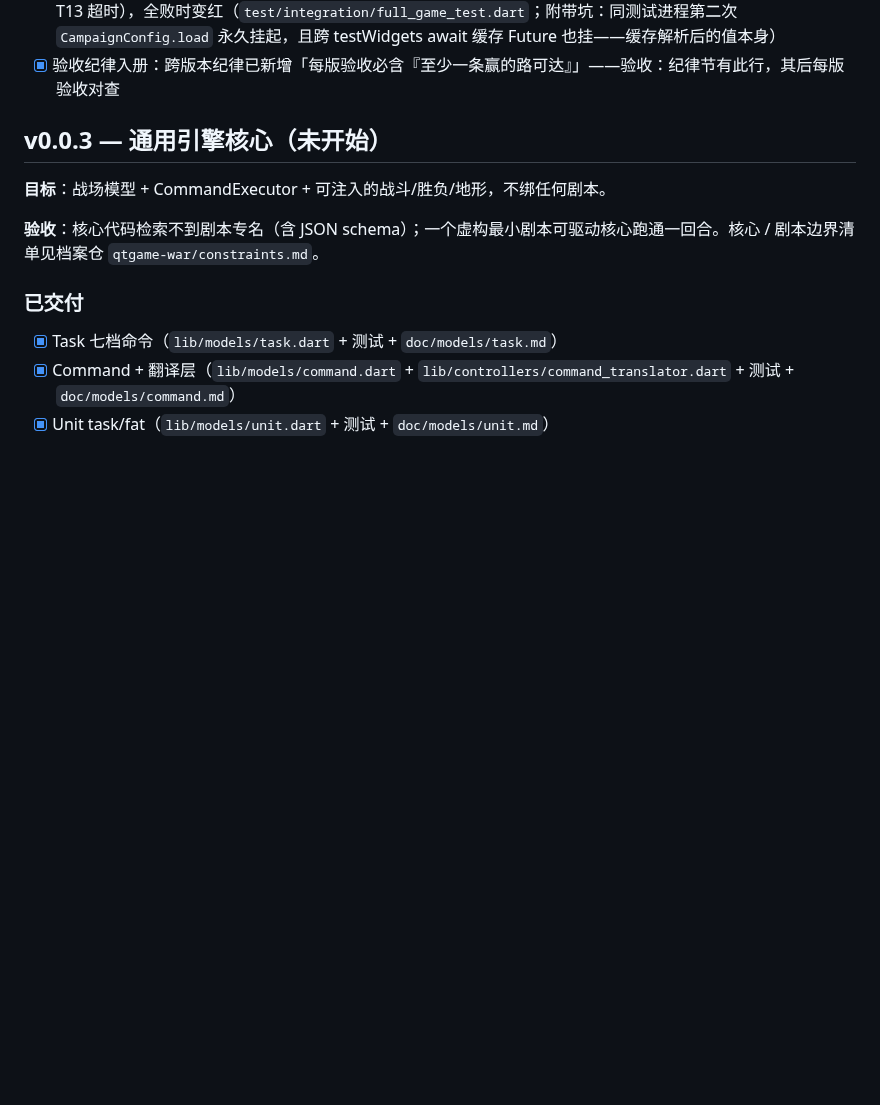
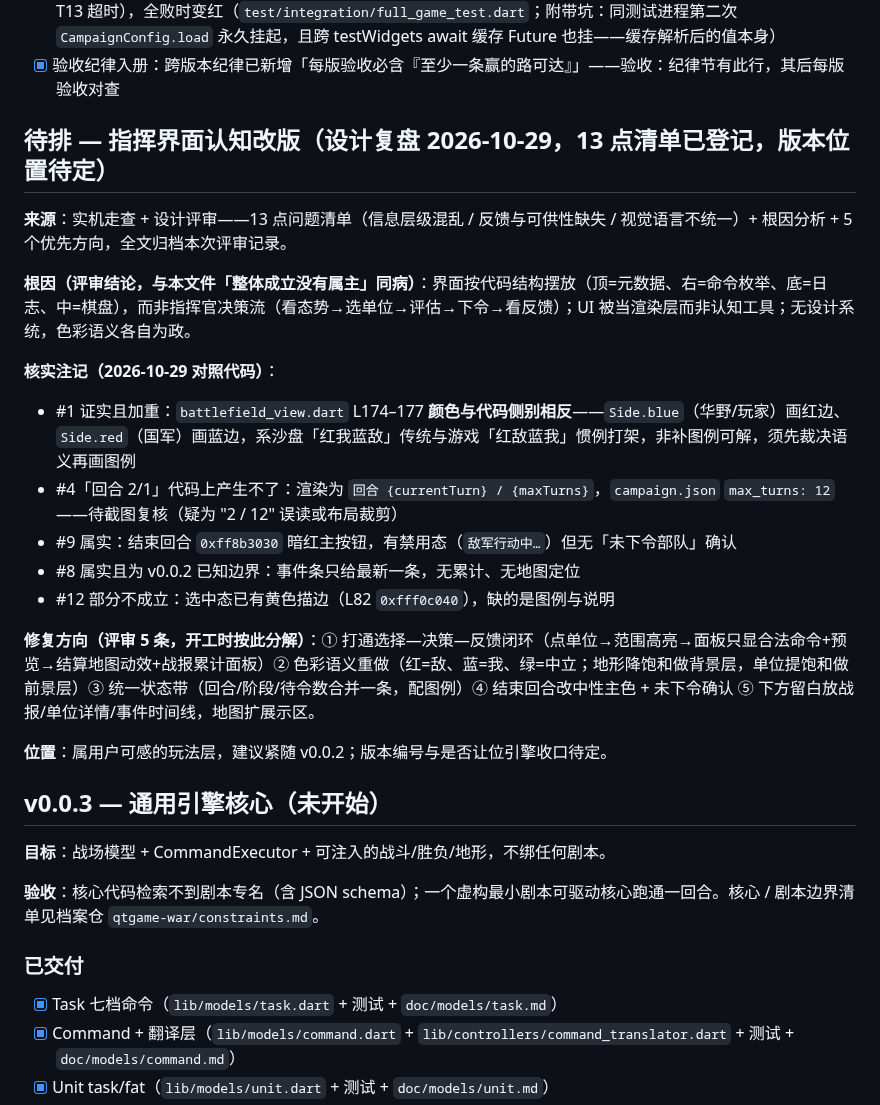
Before and after one commit to quanttide/qtgame-war, a Markdown page: src/studio/ROADMAP.md, the part around the change. GitHub-like rendering; blank space fills up the shorter version.

Commit message:
docs(studio): 登记指挥界面认知改版——13点设计复盘与核实注记

```diff
--- a/src/studio/ROADMAP.md
+++ b/src/studio/ROADMAP.md
@@ -42,6 +42,23 @@
 - [x] 决策卡去重 + 阻援接线：「围困」换「阻击援军」（阻援线实为 `TaskType.reliefTasks={block,flank,lure}`，卡用 `block`），`reliefPos` 从写死 null 改为首支存活援军位置，未到则 null（原地待命）——验收：三卡行为各异；第 7/8 回合援军到达后阻击卡指向援军
 - [x] 整局测试升种子批：12 个固定种子跑强攻 bot，断言至少一胜——验收：实测 **8 胜 4 败**（胜 T3–T6 占领要塞，败 T13 超时），全败时变红（`test/integration/full_game_test.dart`；附带坑：同测试进程第二次 `CampaignConfig.load` 永久挂起，且跨 testWidgets await 缓存 Future 也挂——缓存解析后的值本身）
 - [x] 验收纪律入册：跨版本纪律已新增「每版验收必含『至少一条赢的路可达』」——验收：纪律节有此行，其后每版验收对查
+
+## 待排 — 指挥界面认知改版（设计复盘 2026-10-29，13 点清单已登记，版本位置待定）
+
+**来源**：实机走查 + 设计评审——13 点问题清单（信息层级混乱 / 反馈与可供性缺失 / 视觉语言不统一）+ 根因分析 + 5 个优先方向，全文归档本次评审记录。
+
+**根因（评审结论，与本文件「整体成立没有属主」同病）**：界面按代码结构摆放（顶=元数据、右=命令枚举、底=日志、中=棋盘），而非指挥官决策流（看态势→选单位→评估→下令→看反馈）；UI 被当渲染层而非认知工具；无设计系统，色彩语义各自为政。
+
+**核实注记（2026-10-29 对照代码）**：
+- #1 证实且加重：`battlefield_view.dart` L174–177 **颜色与代码侧别相反**——`Side.blue`（华野/玩家）画红边、`Side.red`（国军）画蓝边，系沙盘「红我蓝敌」传统与游戏「红敌蓝我」惯例打架，非补图例可解，须先裁决语义再画图例
+- #4「回合 2/1」代码上产生不了：渲染为 `回合 {currentTurn} / {maxTurns}`，`campaign.json` `max_turns: 12`——待截图复核（疑为 "2 / 12" 误读或布局裁剪）
+- #9 属实：结束回合 `0xff8b3030` 暗红主按钮，有禁用态（`敌军行动中…`）但无「未下令部队」确认
+- #8 属实且为 v0.0.2 已知边界：事件条只给最新一条，无累计、无地图定位
+- #12 部分不成立：选中态已有黄色描边（L82 `0xfff0c040`），缺的是图例与说明
+
+**修复方向（评审 5 条，开工时按此分解）**：① 打通选择—决策—反馈闭环（点单位→范围高亮→面板只显合法命令+预览→结算地图动效+战报累计面板）② 色彩语义重做（红=敌、蓝=我、绿=中立；地形降饱和做背景层，单位提饱和做前景层）③ 统一状态带（回合/阶段/待令数合并一条，配图例）④ 结束回合改中性主色 + 未下令确认 ⑤ 下方留白放战报/单位详情/事件时间线，地图扩展示区。
+
+**位置**：属用户可感的玩法层，建议紧随 v0.0.2；版本编号与是否让位引擎收口待定。
 
 ## v0.0.3 — 通用引擎核心（未开始）
 
```
